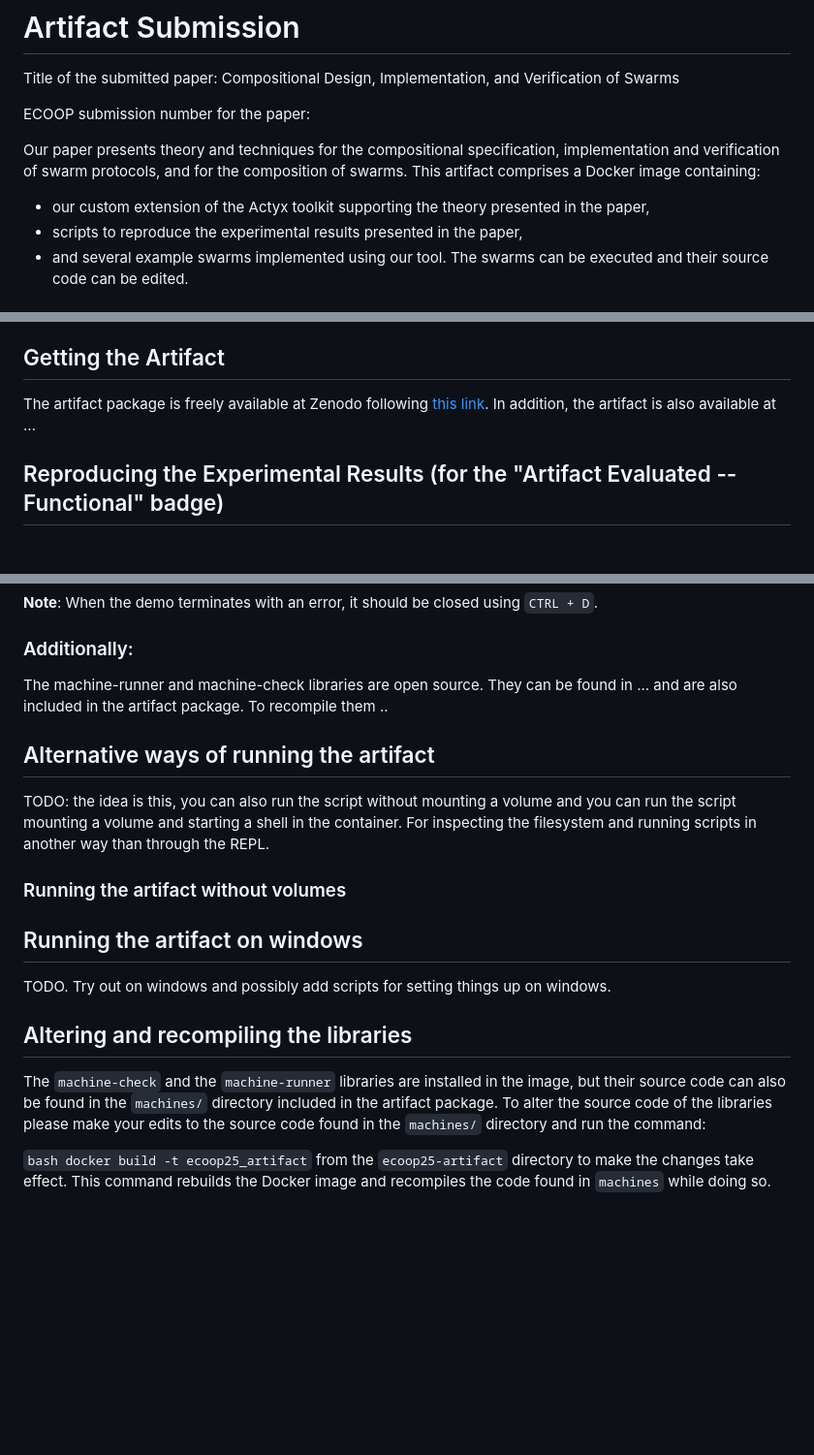
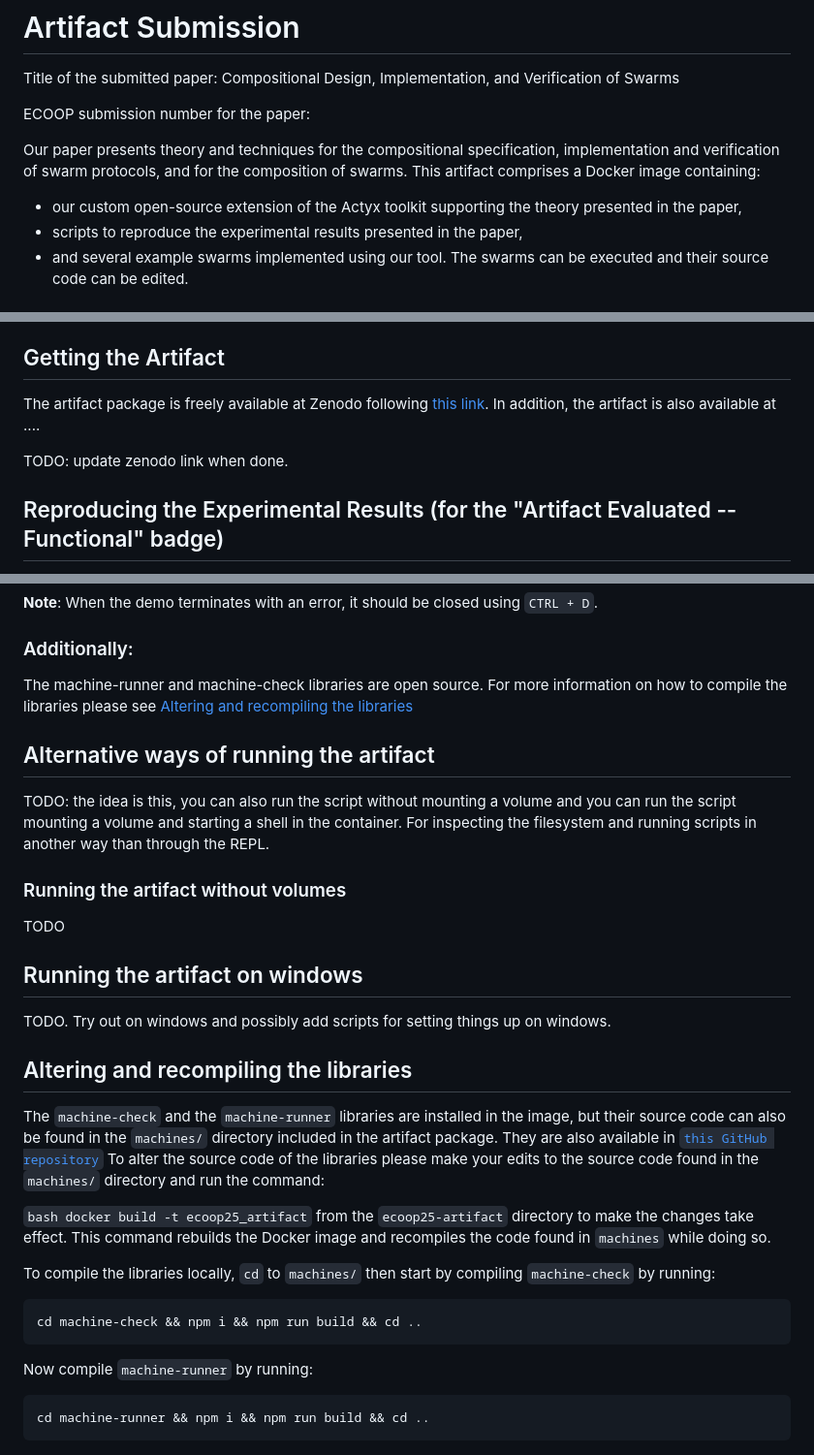
Before and after one commit to lucas874/swarm-composition-artifact, a Markdown page: README.md, 3 parts joined by grey strips. Shown: that part at 97% size. Rendered like a GitHub page; blank space fills up the shorter version.

Commit message:
Update readme and checkout most recent machines/

````diff
--- a/README.md
+++ b/README.md
@@ -5,7 +5,7 @@ ECOOP submission number for the paper:
 
 Our paper presents theory and techniques for the compositional specification, implementation and verification of swarm protocols, and for the composition of swarms.
 This artifact comprises a Docker image containing:
-* our custom extension of the Actyx toolkit supporting the theory presented in the paper,
+* our custom open-source extension of the Actyx toolkit supporting the theory presented in the paper,
 * scripts to reproduce the experimental results presented in the paper,
 * and several example swarms implemented using our tool. The swarms can be executed and their source code can be edited.
 
@@ -144,7 +144,9 @@ The artifact package (`ecoop25-artifact.tar.gz`) includes:
 * `README.md`: This document.
 
 ## Getting the Artifact
-The artifact package is freely available at Zenodo following [this link](https://zenodo.org/records/15223873?preview=1&token=eyJhbGciOiJIUzUxMiJ9.eyJpZCI6ImZjY2UyYTliLWFlMmEtNDdmNi1hNzU3LWE4ODNhNGQ4NWVkYyIsImRhdGEiOnt9LCJyYW5kb20iOiI3MTIyNWQ2OGFmZjIyMmU3YmVjYzc5NGI5Yjc2OGQzZSJ9.8cdbVWxttB6iCsvKCClUxb2DbJdb1WePAyx7PB7dOS_l6WZWZHAwaOdYp7yzRCZtx6ISY9vDU27Hw-cTCpZHBQ). In addition, the artifact is also available at ...
+The artifact package is freely available at Zenodo following [this link](https://zenodo.org/records/15223873?preview=1&token=eyJhbGciOiJIUzUxMiJ9.eyJpZCI6ImZjY2UyYTliLWFlMmEtNDdmNi1hNzU3LWE4ODNhNGQ4NWVkYyIsImRhdGEiOnt9LCJyYW5kb20iOiI3MTIyNWQ2OGFmZjIyMmU3YmVjYzc5NGI5Yjc2OGQzZSJ9.8cdbVWxttB6iCsvKCClUxb2DbJdb1WePAyx7PB7dOS_l6WZWZHAwaOdYp7yzRCZtx6ISY9vDU27Hw-cTCpZHBQ). In addition, the artifact is also available at ....
+
+TODO: update zenodo link when done.
 
 ## Reproducing the Experimental Results (for the "Artifact Evaluated -- Functional" badge)
 
@@ -308,12 +311,13 @@ indicating that, compared to the projection of Warehouse, the implementation lac
 **Note**: When the demo terminates with an error, it should be closed using `CTRL + D`.
 
 ### Additionally:
-The machine-runner and machine-check libraries are open source. They can be found in ... and are also included in the artifact package. To recompile them ..
+The machine-runner and machine-check libraries are open source. For more information on how to compile the libraries please see [Altering and recompiling the libraries](#altering-and-recompiling-the-libraries)
 
 ## Alternative ways of running the artifact
 TODO: the idea is this, you can also run the script without mounting a volume and you can run the script mounting a volume and starting a shell in the container. For inspecting the filesystem and running scripts in another way than through the REPL.
 
 ### Running the artifact without volumes
+TODO
 
 ## Running the artifact on windows
 TODO. Try out on windows and possibly add scripts for setting things up on windows.
@@ -321,6 +325,17 @@ TODO. Try out on windows and possibly add scripts for setting things up on windo
 ## Altering and recompiling the libraries
 
 The `machine-check` and the `machine-runner` libraries are installed in the image, but their source code can also be found in the `machines/` directory included in the artifact package.
+They are also available in [`this GitHub repository`](https://github.com/lucas874/machines)
 To alter the source code of the libraries please make your edits to the source code found in the `machines/` directory and run the command:
 
 ```bash docker build -t ecoop25_artifact``` from the `ecoop25-artifact` directory to make the changes take effect. This command rebuilds the Docker image and recompiles the code found in `machines` while doing so.
+
+To compile the libraries locally, `cd` to `machines/` then start by compiling `machine-check` by running:
+```bash
+cd machine-check && npm i && npm run build && cd ..
+```
+
+Now compile `machine-runner` by running:
+```bash
+cd machine-runner && npm i && npm run build && cd ..
+```
````
Also changed, not shown: other parts of README.md (+2 -1 lines).
